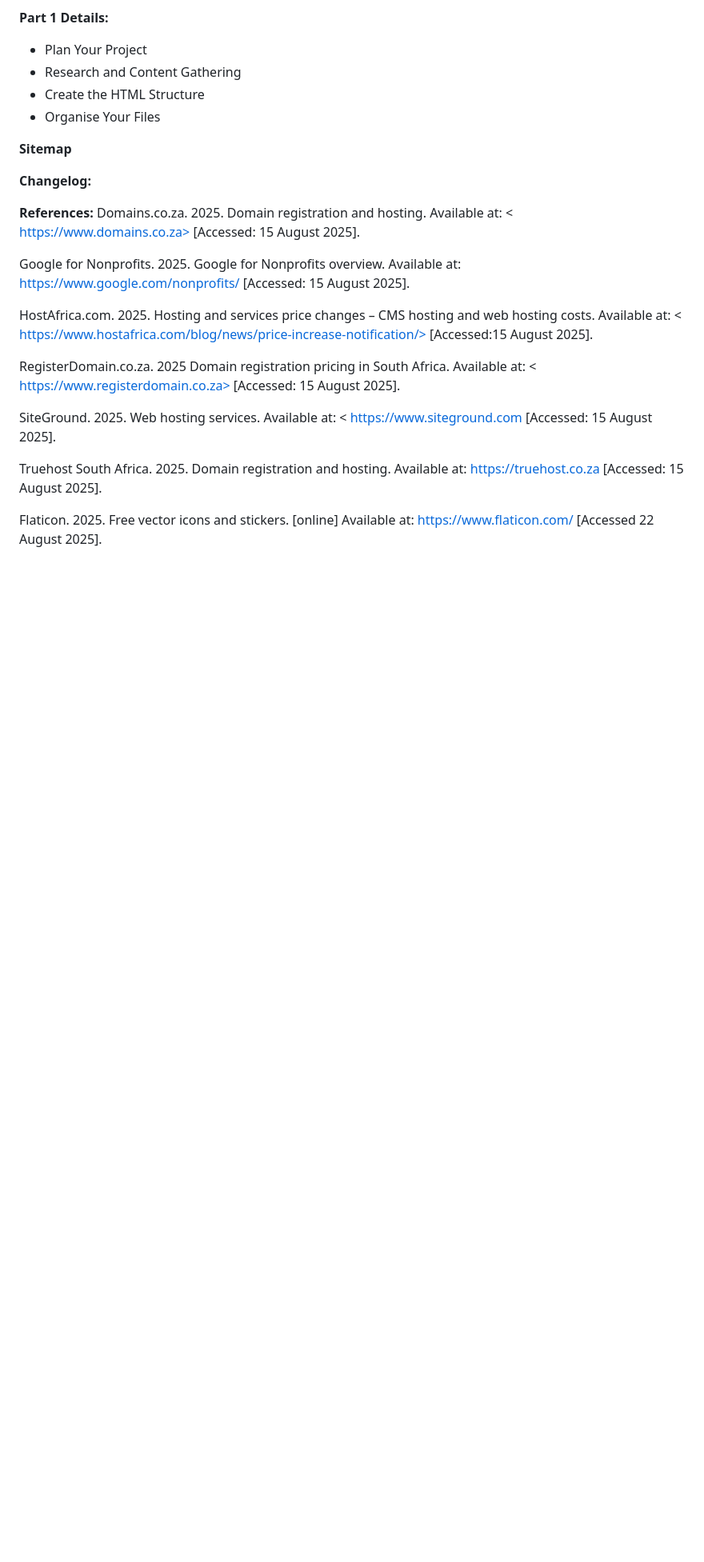
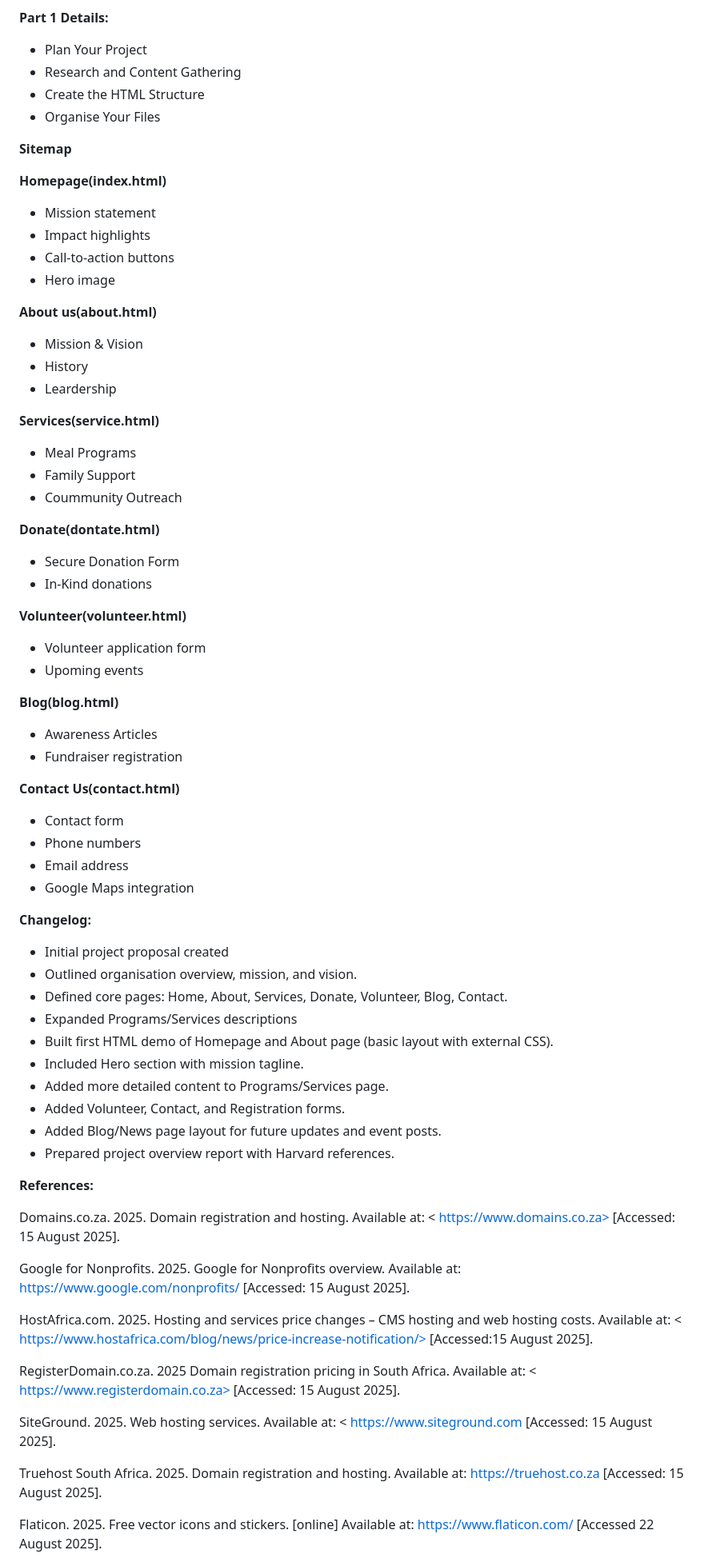
Before and after one commit to IIEWFL/wede5020-part-1-st10489831-Mahlatse-Mokabane, a Markdown page: README.md, the part around the change. Shown: that part at 80% size. GitHub-like rendering; blank space fills up the shorter version.

```diff
--- a/README.md
+++ b/README.md
@@ -79,9 +79,71 @@ integration.</li>
 
 <strong>Sitemap</strong>
 
+<strong>Homepage(index.html)</strong>
+<ul>
+  <li>Mission statement</li>
+  <li>Impact highlights</li>
+  <li>Call-to-action buttons</li>
+  <li>Hero image</li>
+</ul>
+
+<strong>About us(about.html)</strong>
+<ul>
+  <li>Mission & Vision</li>
+  <li>History</li>
+  <li>Leardership</li>
+</ul>
+
+<strong>Services(service.html)</strong>
+<ul>
+  <li>Meal Programs</li>
+  <li>Family Support</li>
+  <li>Coummunity Outreach</li>
+</ul>
+
+<strong>Donate(dontate.html)</strong>
+<ul>
+  <li>Secure Donation Form</li>
+  <li>In-Kind donations</li>
+</ul>
+
+<strong>Volunteer(volunteer.html)</strong>
+<ul>
+  <li>Volunteer application form</li>
+  <li>Upoming events</li>
+</ul>
+
+<strong>Blog(blog.html)</strong>
+<ul>
+  <li>Awareness Articles</li>
+  <li>Fundraiser registration</li>
+</ul>
+
+<strong>Contact Us(contact.html)</strong>
+<ul>
+  <li>Contact form</li>
+  <li>Phone numbers</li>
+  <li>Email address</li>
+  <li>Google Maps integration</li>
+</ul>
+
 <strong>Changelog:</strong>
 
+<ul>
+  <li>Initial project proposal created</li>
+  <li>Outlined organisation overview, mission, and vision.</li>
+  <li>Defined core pages: Home, About, Services, Donate, Volunteer, Blog, Contact.</li>
+  <li>Expanded Programs/Services descriptions</li>
+  <li>Built first HTML demo of Homepage and About page (basic layout with external CSS).</li>
+  <li> Included Hero section with mission tagline.</li>
+  <li>Added more detailed content to Programs/Services page.</li>
+  <li>Added Volunteer, Contact, and Registration forms.</li>
+  <li>Added Blog/News page layout for future updates and event posts.</li>
+  <li>Prepared project overview report with Harvard references.</li>
+</ul>
+
 <strong>References:</strong>
+
 Domains.co.za. 2025. Domain registration and hosting. Available at: < https://www.domains.co.za> [Accessed: 15 August 2025].
 
 Google for Nonprofits. 2025. Google for Nonprofits overview. Available at:
```
